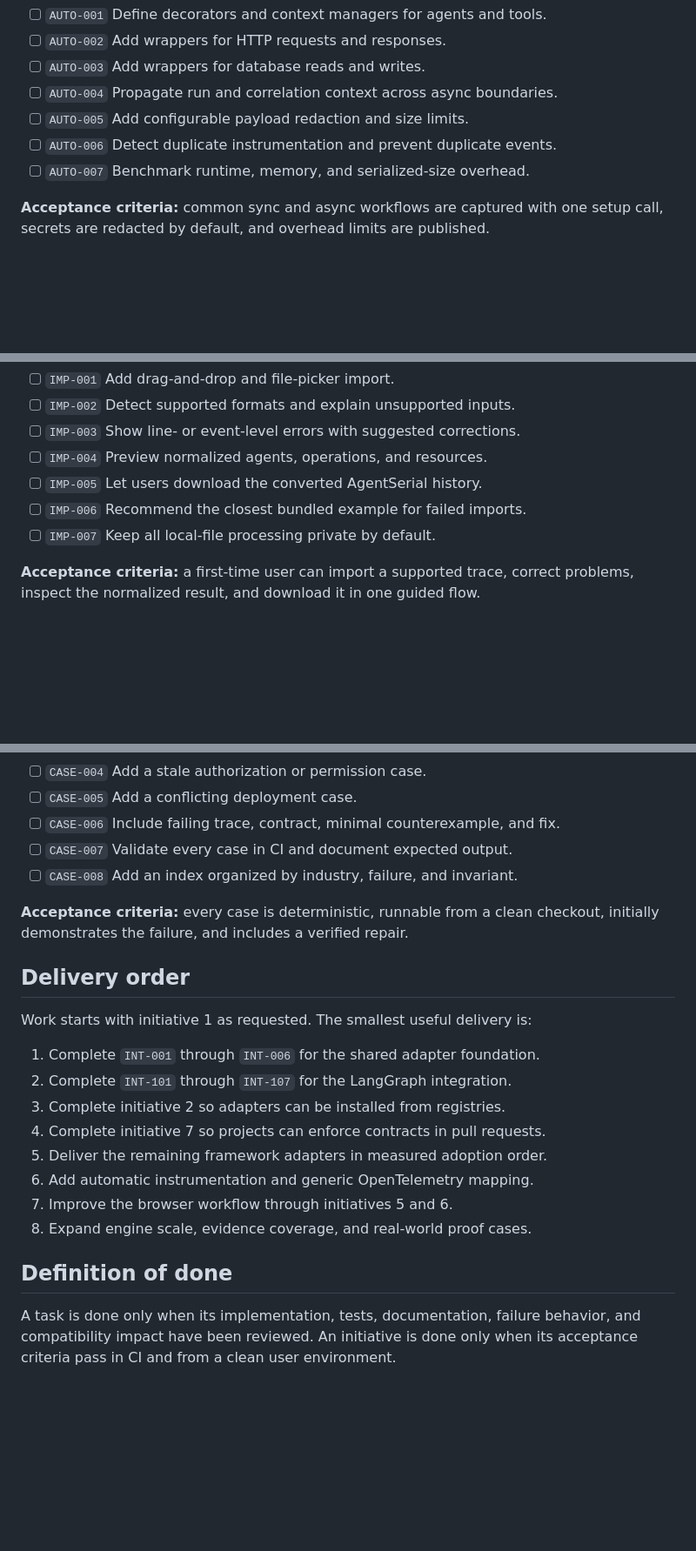
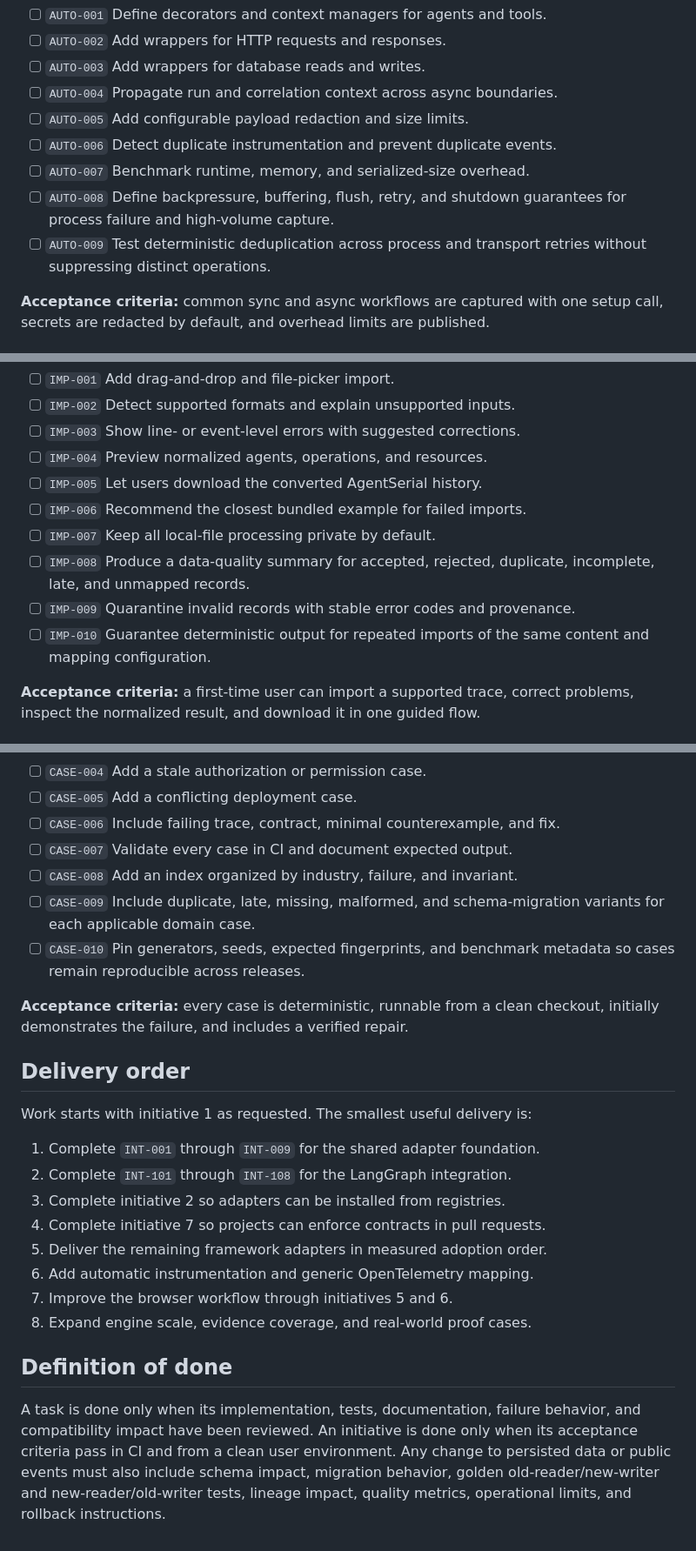
Before and after one commit to geragew/agentserial, a Markdown page: docs/adoption/README.md, 3 parts joined by grey strips. Shown at 87% size. Rendered like a GitHub page; blank space fills up the shorter version.

```diff
--- a/docs/adoption/README.md
+++ b/docs/adoption/README.md
@@ -97,6 +135,10 @@ install command work in clean environments and reproduce the release artifacts.
 - [ ] `AUTO-005` Add configurable payload redaction and size limits.
 - [ ] `AUTO-006` Detect duplicate instrumentation and prevent duplicate events.
 - [ ] `AUTO-007` Benchmark runtime, memory, and serialized-size overhead.
+- [ ] `AUTO-008` Define backpressure, buffering, flush, retry, and shutdown
+  guarantees for process failure and high-volume capture.
+- [ ] `AUTO-009` Test deterministic deduplication across process and transport
+  retries without suppressing distinct operations.
 
 **Acceptance criteria:** common sync and async workflows are captured with one
 setup call, secrets are redacted by default, and overhead limits are published.
@@ -143,6 +190,11 @@ contract from the browser without learning the YAML schema first.
 - [ ] `IMP-005` Let users download the converted AgentSerial history.
 - [ ] `IMP-006` Recommend the closest bundled example for failed imports.
 - [ ] `IMP-007` Keep all local-file processing private by default.
+- [ ] `IMP-008` Produce a data-quality summary for accepted, rejected, duplicate,
+  incomplete, late, and unmapped records.
+- [ ] `IMP-009` Quarantine invalid records with stable error codes and provenance.
+- [ ] `IMP-010` Guarantee deterministic output for repeated imports of the same
+  content and mapping configuration.
 
 **Acceptance criteria:** a first-time user can import a supported trace, correct
 problems, inspect the normalized result, and download it in one guided flow.
@@ -205,6 +267,10 @@ relationships, and evidence gaps, with consistent results across interfaces.
 - [ ] `CASE-006` Include failing trace, contract, minimal counterexample, and fix.
 - [ ] `CASE-007` Validate every case in CI and document expected output.
 - [ ] `CASE-008` Add an index organized by industry, failure, and invariant.
+- [ ] `CASE-009` Include duplicate, late, missing, malformed, and schema-migration
+  variants for each applicable domain case.
+- [ ] `CASE-010` Pin generators, seeds, expected fingerprints, and benchmark
+  metadata so cases remain reproducible across releases.
 
 **Acceptance criteria:** every case is deterministic, runnable from a clean
 checkout, initially demonstrates the failure, and includes a verified repair.
@@ -213,8 +279,8 @@ checkout, initially demonstrates the failure, and includes a verified repair.
 
 Work starts with initiative 1 as requested. The smallest useful delivery is:
 
-1. Complete `INT-001` through `INT-006` for the shared adapter foundation.
-2. Complete `INT-101` through `INT-107` for the LangGraph integration.
+1. Complete `INT-001` through `INT-009` for the shared adapter foundation.
+2. Complete `INT-101` through `INT-108` for the LangGraph integration.
 3. Complete initiative 2 so adapters can be installed from registries.
 4. Complete initiative 7 so projects can enforce contracts in pull requests.
 5. Deliver the remaining framework adapters in measured adoption order.
@@ -227,3 +293,6 @@ Work starts with initiative 1 as requested. The smallest useful delivery is:
 A task is done only when its implementation, tests, documentation, failure
 behavior, and compatibility impact have been reviewed. An initiative is done
 only when its acceptance criteria pass in CI and from a clean user environment.
+Any change to persisted data or public events must also include schema impact,
+migration behavior, golden old-reader/new-writer and new-reader/old-writer tests,
+lineage impact, quality metrics, operational limits, and rollback instructions.
```
Also changed, not shown: other parts of docs/adoption/README.md (+56 -3 lines).
